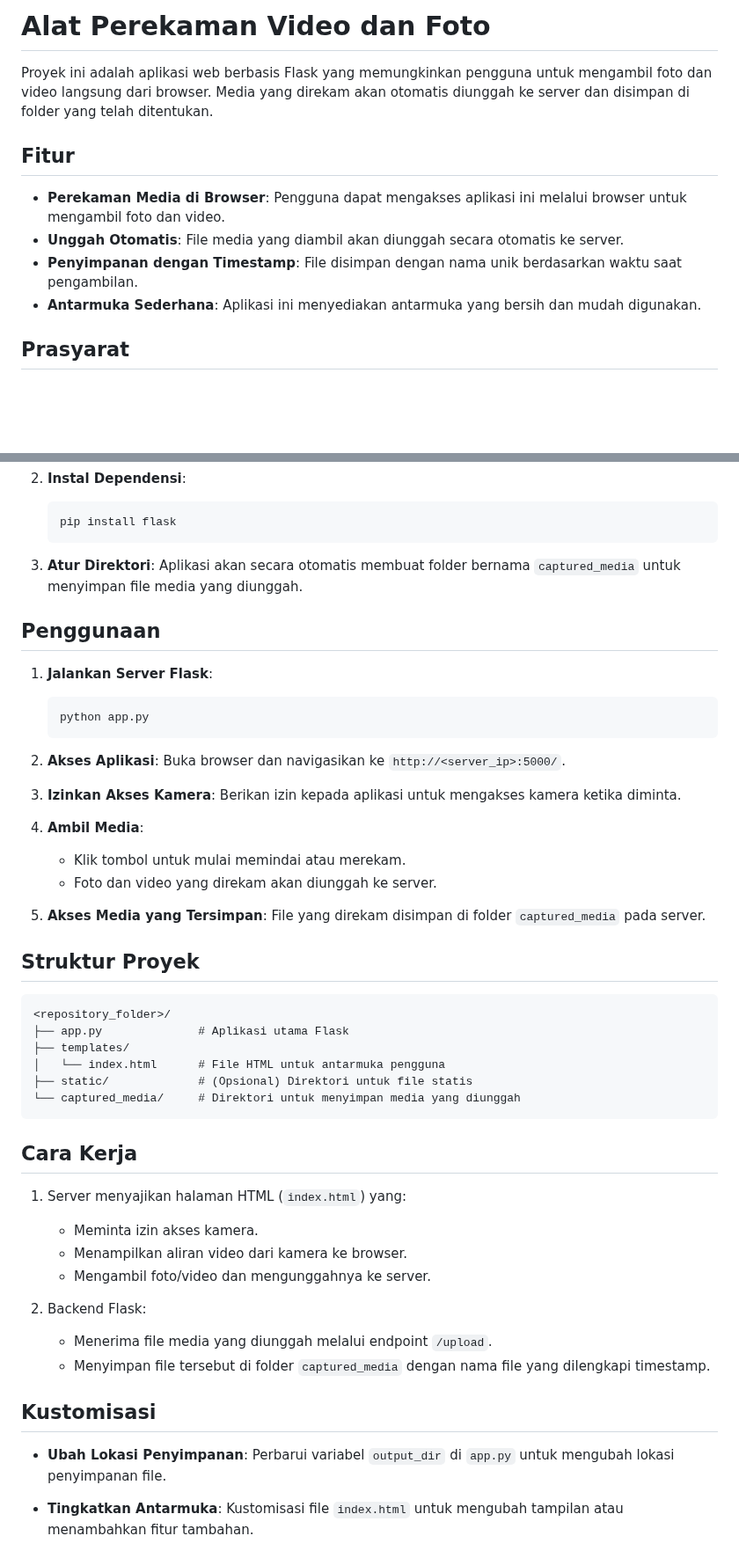
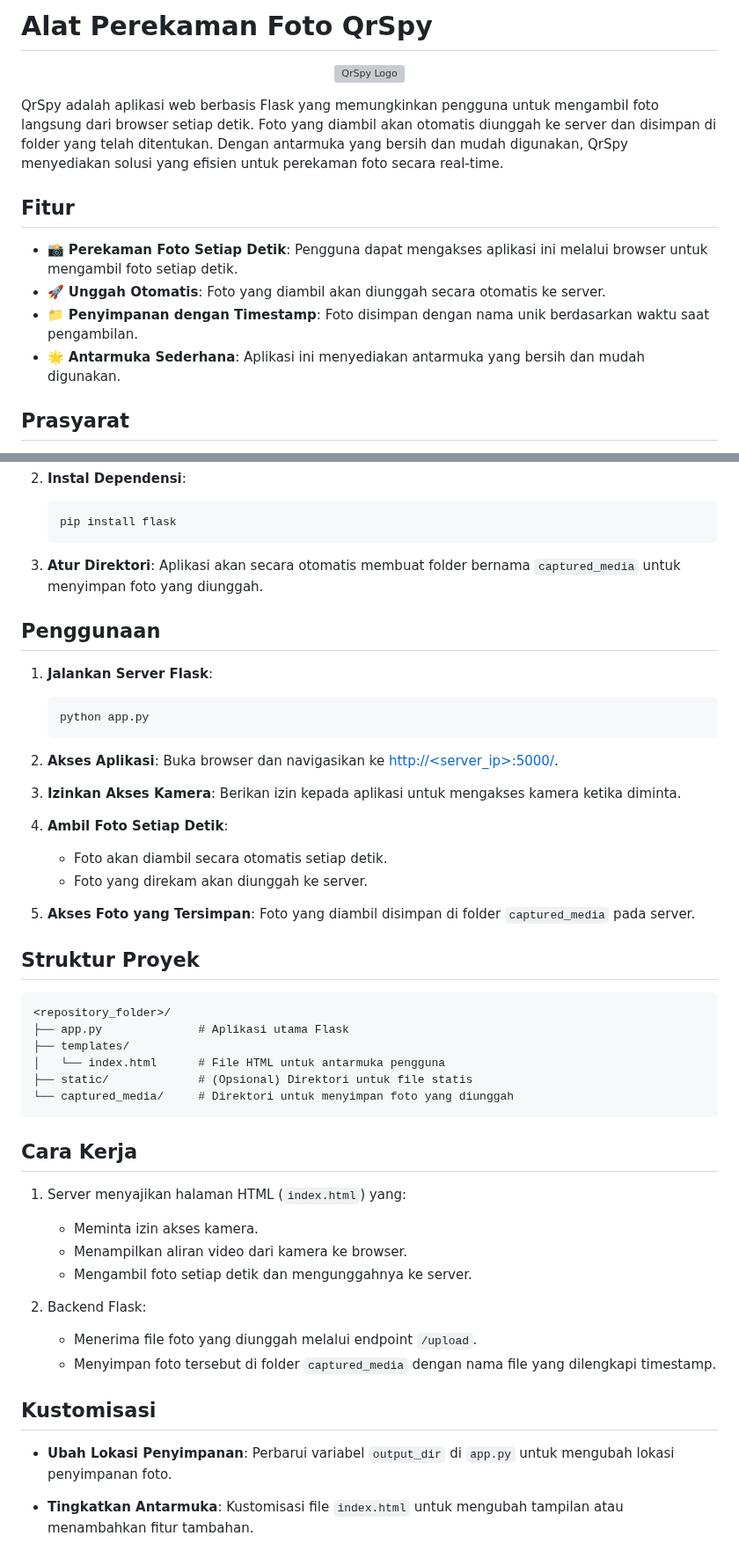
Before and after one commit to Zulkifli1409/qrspy, a Markdown page: readme.md, 2 parts joined by grey strips. Shown at 88% size. Drawn GitHub-style; blank space fills up the shorter version; grey boxes are pictures that could not be loaded.

````diff
--- a/readme.md
+++ b/readme.md
@@ -1,13 +1,17 @@
-# Alat Perekaman Video dan Foto
+# Alat Perekaman Foto QrSpy
 
-Proyek ini adalah aplikasi web berbasis Flask yang memungkinkan pengguna untuk mengambil foto dan video langsung dari browser. Media yang direkam akan otomatis diunggah ke server dan disimpan di folder yang telah ditentukan.
+<p align="center">
+  <img src="https://github.com/your-username/qrspy/raw/main/logo.png" alt="QrSpy Logo" width="200">
+</p>
+
+QrSpy adalah aplikasi web berbasis Flask yang memungkinkan pengguna untuk mengambil foto langsung dari browser setiap detik. Foto yang diambil akan otomatis diunggah ke server dan disimpan di folder yang telah ditentukan. Dengan antarmuka yang bersih dan mudah digunakan, QrSpy menyediakan solusi yang efisien untuk perekaman foto secara real-time.
 
 ## Fitur
 
-- **Perekaman Media di Browser**: Pengguna dapat mengakses aplikasi ini melalui browser untuk mengambil foto dan video.
-- **Unggah Otomatis**: File media yang diambil akan diunggah secara otomatis ke server.
-- **Penyimpanan dengan Timestamp**: File disimpan dengan nama unik berdasarkan waktu saat pengambilan.
-- **Antarmuka Sederhana**: Aplikasi ini menyediakan antarmuka yang bersih dan mudah digunakan.
+- 📸 **Perekaman Foto Setiap Detik**: Pengguna dapat mengakses aplikasi ini melalui browser untuk mengambil foto setiap detik.
+- 🚀 **Unggah Otomatis**: Foto yang diambil akan diunggah secara otomatis ke server.
+- 📁 **Penyimpanan dengan Timestamp**: Foto disimpan dengan nama unik berdasarkan waktu saat pengambilan.
+- 🌟 **Antarmuka Sederhana**: Aplikasi ini menyediakan antarmuka yang bersih dan mudah digunakan.
 
 ## Prasyarat
 
@@ -29,7 +33,7 @@ Proyek ini adalah aplikasi web berbasis Flask yang memungkinkan pengguna untuk m
    pip install flask
    ```
 
-3. **Atur Direktori**: Aplikasi akan secara otomatis membuat folder bernama `captured_media` untuk menyimpan file media yang diunggah.
+3. **Atur Direktori**: Aplikasi akan secara otomatis membuat folder bernama `captured_media` untuk menyimpan foto yang diunggah.
 
 ## Penggunaan
 
@@ -39,16 +43,16 @@ Proyek ini adalah aplikasi web berbasis Flask yang memungkinkan pengguna untuk m
    python app.py
    ```
 
-2. **Akses Aplikasi**: Buka browser dan navigasikan ke `http://<server_ip>:5000/`.
+2. **Akses Aplikasi**: Buka browser dan navigasikan ke [http://<server_ip>:5000/](http://<server_ip>:5000/).
 
 3. **Izinkan Akses Kamera**: Berikan izin kepada aplikasi untuk mengakses kamera ketika diminta.
 
-4. **Ambil Media**:
+4. **Ambil Foto Setiap Detik**:
 
-   - Klik tombol untuk mulai memindai atau merekam.
-   - Foto dan video yang direkam akan diunggah ke server.
+   - Foto akan diambil secara otomatis setiap detik.
+   - Foto yang direkam akan diunggah ke server.
 
-5. **Akses Media yang Tersimpan**: File yang direkam disimpan di folder `captured_media` pada server.
+5. **Akses Foto yang Tersimpan**: Foto yang diambil disimpan di folder `captured_media` pada server.
 
 ## Struktur Proyek
 
@@ -58,25 +62,23 @@ Proyek ini adalah aplikasi web berbasis Flask yang memungkinkan pengguna untuk m
 ├── templates/
 │   └── index.html      # File HTML untuk antarmuka pengguna
 ├── static/             # (Opsional) Direktori untuk file statis
-└── captured_media/     # Direktori untuk menyimpan media yang diunggah
+└── captured_media/     # Direktori untuk menyimpan foto yang diunggah
 ```
 
 ## Cara Kerja
 
 1. Server menyajikan halaman HTML (`index.html`) yang:
-
    - Meminta izin akses kamera.
    - Menampilkan aliran video dari kamera ke browser.
-   - Mengambil foto/video dan mengunggahnya ke server.
+   - Mengambil foto setiap detik dan mengunggahnya ke server.
 
 2. Backend Flask:
-
-   - Menerima file media yang diunggah melalui endpoint `/upload`.
-   - Menyimpan file tersebut di folder `captured_media` dengan nama file yang dilengkapi timestamp.
+   - Menerima file foto yang diunggah melalui endpoint `/upload`.
+   - Menyimpan foto tersebut di folder `captured_media` dengan nama file yang dilengkapi timestamp.
 
 ## Kustomisasi
 
-- **Ubah Lokasi Penyimpanan**: Perbarui variabel `output_dir` di `app.py` untuk mengubah lokasi penyimpanan file.
+- **Ubah Lokasi Penyimpanan**: Perbarui variabel `output_dir` di `app.py` untuk mengubah lokasi penyimpanan foto.
 
 - **Tingkatkan Antarmuka**: Kustomisasi file `index.html` untuk mengubah tampilan atau menambahkan fitur tambahan.
 
````
Also changed, not shown: other parts of readme.md (+4 -7 lines).
